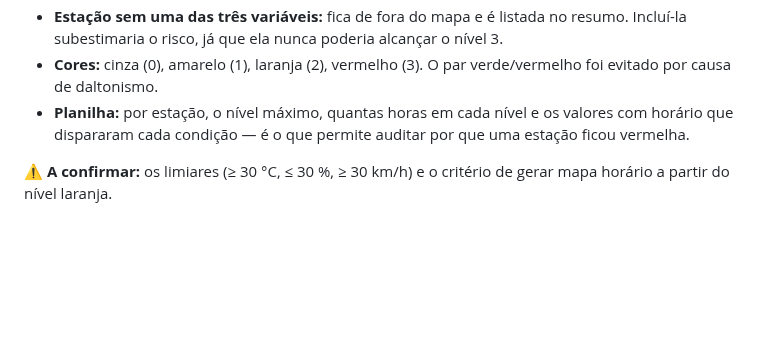
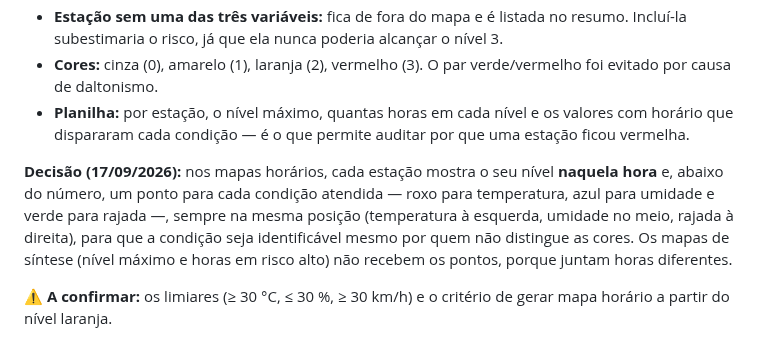
Before and after one commit to abner-valente/scripts-UNIGEO-CEMTEC, a Markdown page: docs/questoes_meteorologia.md, the part around the change. GitHub-like rendering; blank space fills up the shorter version.

```diff
--- a/docs/questoes_meteorologia.md
+++ b/docs/questoes_meteorologia.md
@@ -133,4 +133,6 @@ As decisões foram tomadas com o programador em 16/09/2026. Os pontos marcados c
 - **Cores:** cinza (0), amarelo (1), laranja (2), vermelho (3). O par verde/vermelho foi evitado por causa de daltonismo.
 - **Planilha:** por estação, o nível máximo, quantas horas em cada nível e os valores com horário que dispararam cada condição — é o que permite auditar por que uma estação ficou vermelha.
 
+**Decisão (17/09/2026):** nos mapas horários, cada estação mostra o seu nível **naquela hora** e, abaixo do número, um ponto para cada condição atendida — roxo para temperatura, azul para umidade e verde para rajada —, sempre na mesma posição (temperatura à esquerda, umidade no meio, rajada à direita), para que a condição seja identificável mesmo por quem não distingue as cores. Os mapas de síntese (nível máximo e horas em risco alto) não recebem os pontos, porque juntam horas diferentes.
+
 ⚠️ **A confirmar:** os limiares (≥ 30 °C, ≤ 30 %, ≥ 30 km/h) e o critério de gerar mapa horário a partir do nível laranja.
```
Also changed, not shown: README.md (+5 -2 lines), docs/img/risco_fogo/hora_11h.png, docs/img/risco_fogo/hora_14h.png, docs/img/risco_fogo/hora_18h.png, 5 other files.
